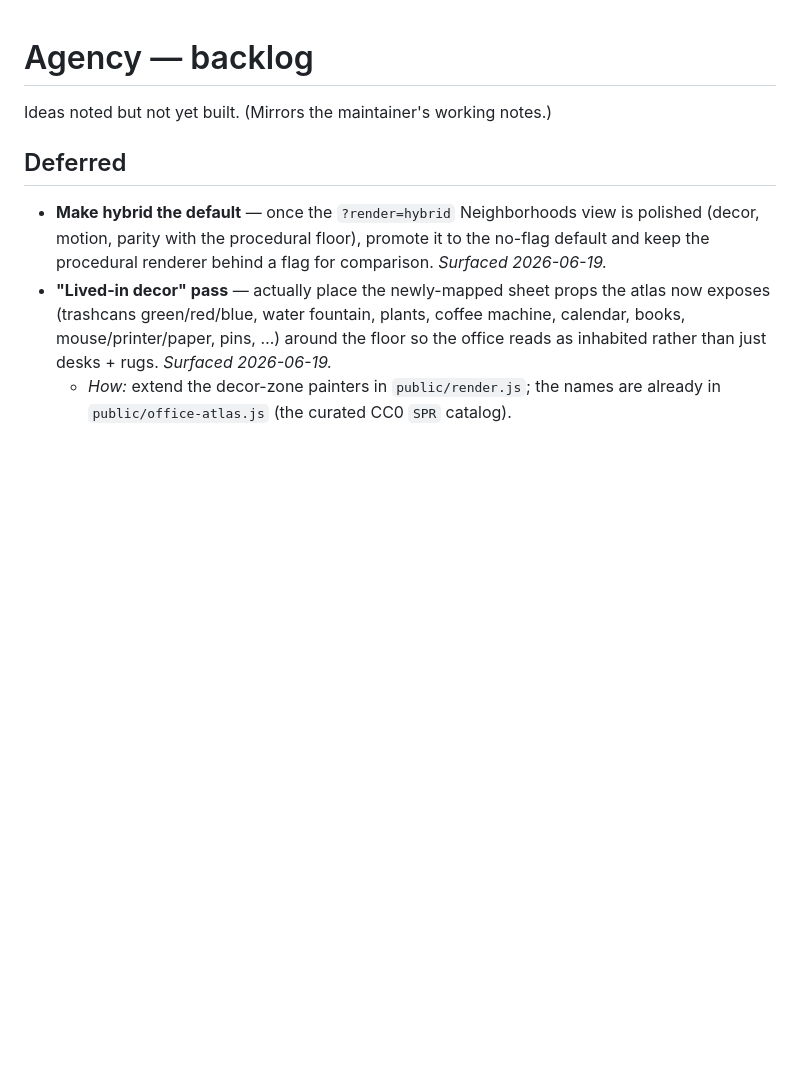
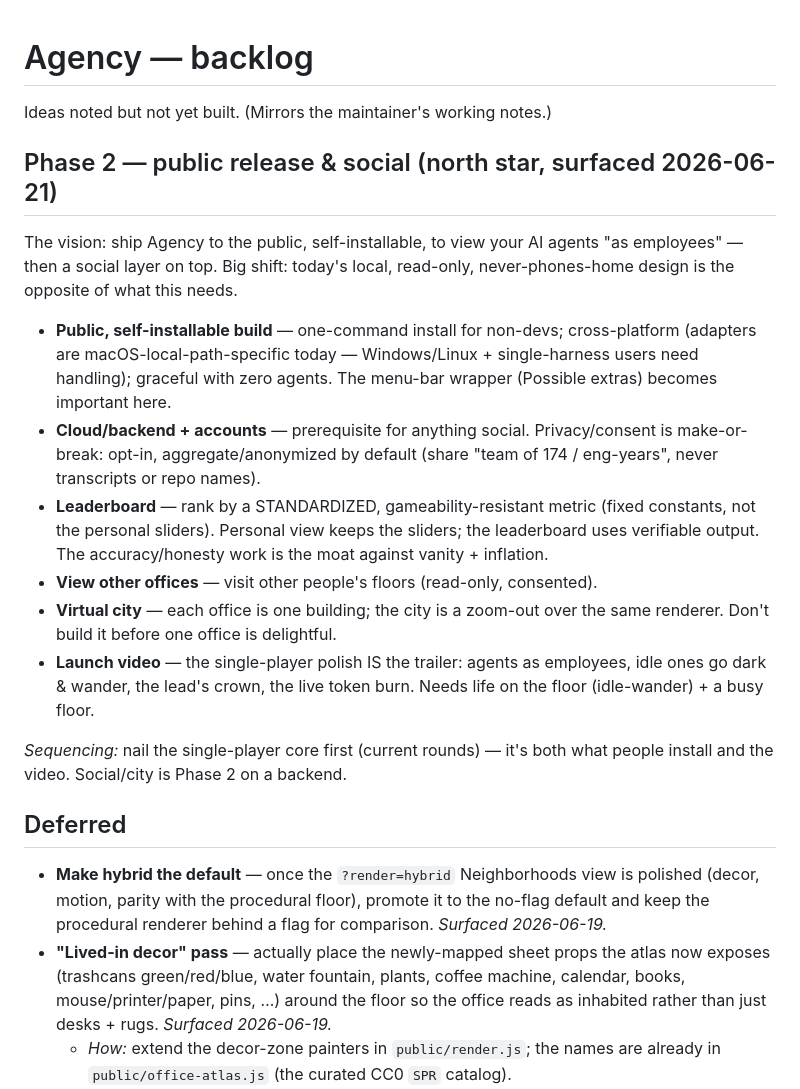
Before and after one commit to henryz2004/agency, a Markdown page: BACKLOG.md, the part around the change. Rendered like a GitHub page; blank space fills up the shorter version.

Commit message:
docs: seed Phase 2 (public release & social) vision into BACKLOG
Co-Authored-By: Claude Opus 4.8 (1M context) <noreply@anthropic.com>

```diff
--- a/BACKLOG.md
+++ b/BACKLOG.md
@@ -1,6 +1,32 @@
 # Agency — backlog
 
 Ideas noted but not yet built. (Mirrors the maintainer's working notes.)
+
+## Phase 2 — public release & social (north star, surfaced 2026-06-21)
+
+The vision: ship Agency to the public, self-installable, to view your AI agents
+"as employees" — then a social layer on top. Big shift: today's local, read-only,
+never-phones-home design is the opposite of what this needs.
+
+- **Public, self-installable build** — one-command install for non-devs; cross-platform
+  (adapters are macOS-local-path-specific today — Windows/Linux + single-harness users
+  need handling); graceful with zero agents. The menu-bar wrapper (Possible extras)
+  becomes important here.
+- **Cloud/backend + accounts** — prerequisite for anything social. Privacy/consent is
+  make-or-break: opt-in, aggregate/anonymized by default (share "team of 174 / eng-years",
+  never transcripts or repo names).
+- **Leaderboard** — rank by a STANDARDIZED, gameability-resistant metric (fixed constants,
+  not the personal sliders). Personal view keeps the sliders; the leaderboard uses
+  verifiable output. The accuracy/honesty work is the moat against vanity + inflation.
+- **View other offices** — visit other people's floors (read-only, consented).
+- **Virtual city** — each office is one building; the city is a zoom-out over the same
+  renderer. Don't build it before one office is delightful.
+- **Launch video** — the single-player polish IS the trailer: agents as employees, idle
+  ones go dark & wander, the lead's crown, the live token burn. Needs life on the floor
+  (idle-wander) + a busy floor.
+
+_Sequencing:_ nail the single-player core first (current rounds) — it's both what people
+install and the video. Social/city is Phase 2 on a backend.
 
 ## Deferred
 
```
